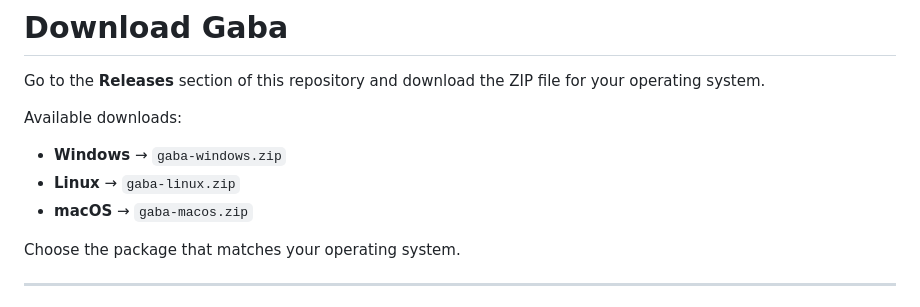
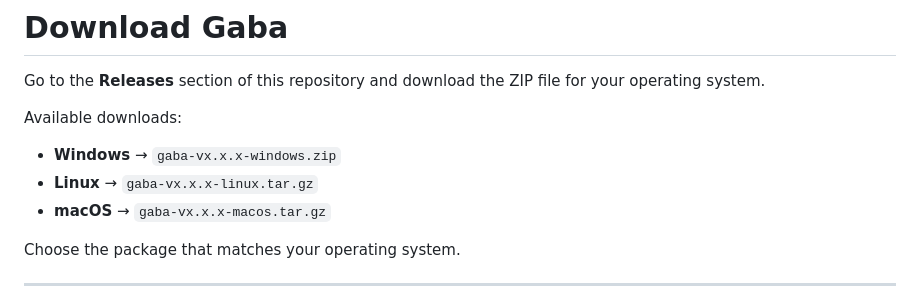
Before and after one commit to DivanshLpu/gaba, a Markdown page: INSATALL_HELP.md, the part around the change. Drawn GitHub-style.

```diff
--- a/INSATALL_HELP.md
+++ b/INSATALL_HELP.md
@@ -12,9 +12,9 @@ Go to the **Releases** section of this repository and download the ZIP file for
 
 Available downloads:
 
-* **Windows** → `gaba-windows.zip`
-* **Linux** → `gaba-linux.zip`
-* **macOS** → `gaba-macos.zip`
+* **Windows** → `gaba-vx.x.x-windows.zip`
+* **Linux** → `gaba-vx.x.x-linux.tar.gz`
+* **macOS** → `gaba-vx.x.x-macos.tar.gz`
 
 Choose the package that matches your operating system.
 
```
